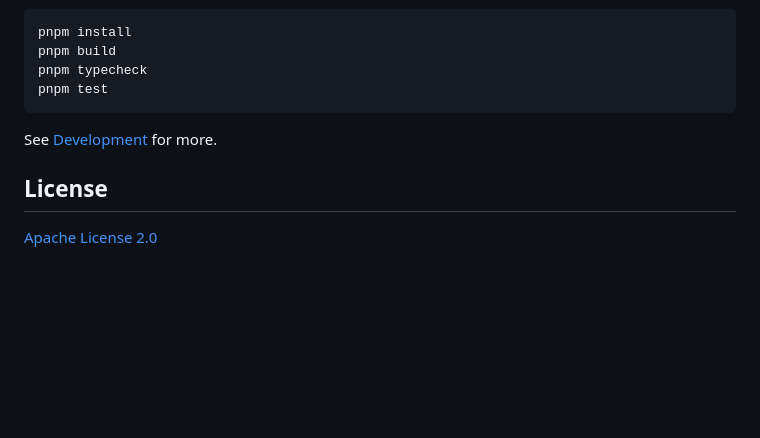
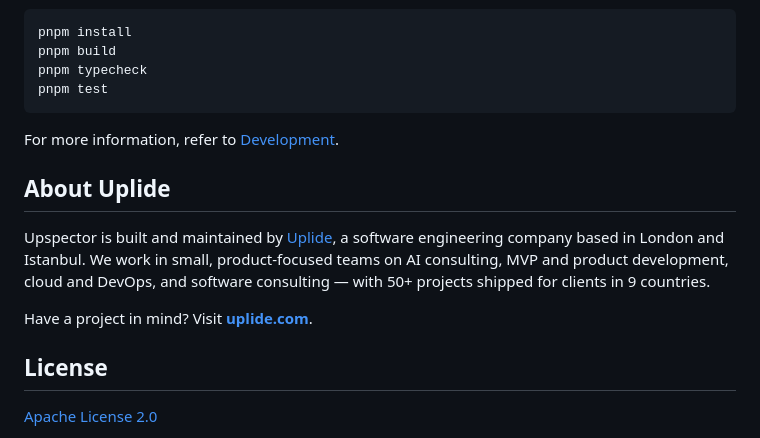
Before and after one commit to uplide/uplide-upspector, a Markdown page: README.md, the part around one of its changes. Drawn GitHub-style; blank space fills up the shorter version.

````diff
--- a/README.md
+++ b/README.md
@@ -114,7 +150,17 @@ pnpm typecheck
 pnpm test
 ```
 
-See [Development](docs/content/docs/development.mdx) for more.
+For more information, refer to [Development](docs/content/docs/development.mdx).
+
+## About Uplide
+
+Upspector is built and maintained by [Uplide](https://uplide.com), a software
+engineering company based in London and Istanbul. We work in small,
+product-focused teams on AI consulting, MVP and product development, cloud and
+DevOps, and software consulting — with 50+ projects shipped for clients in 9
+countries.
+
+Have a project in mind? Visit **[uplide.com](https://uplide.com)**.
 
 ## License
 
````
Also changed, not shown: other parts of README.md (+77 -41 lines), .github/assets/browser.png (added), .github/assets/example.gif (added).
